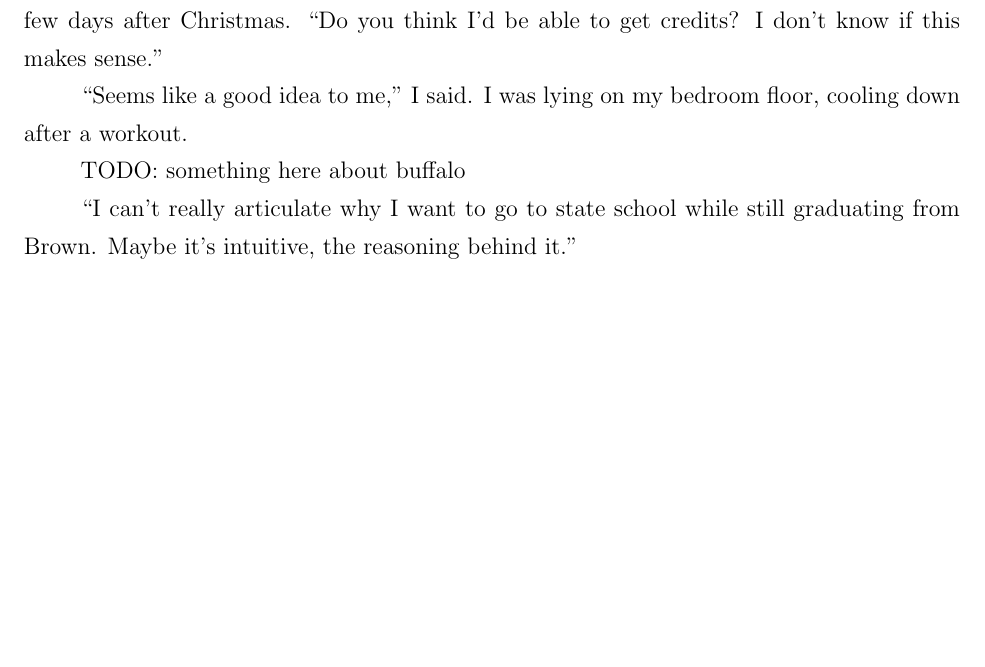
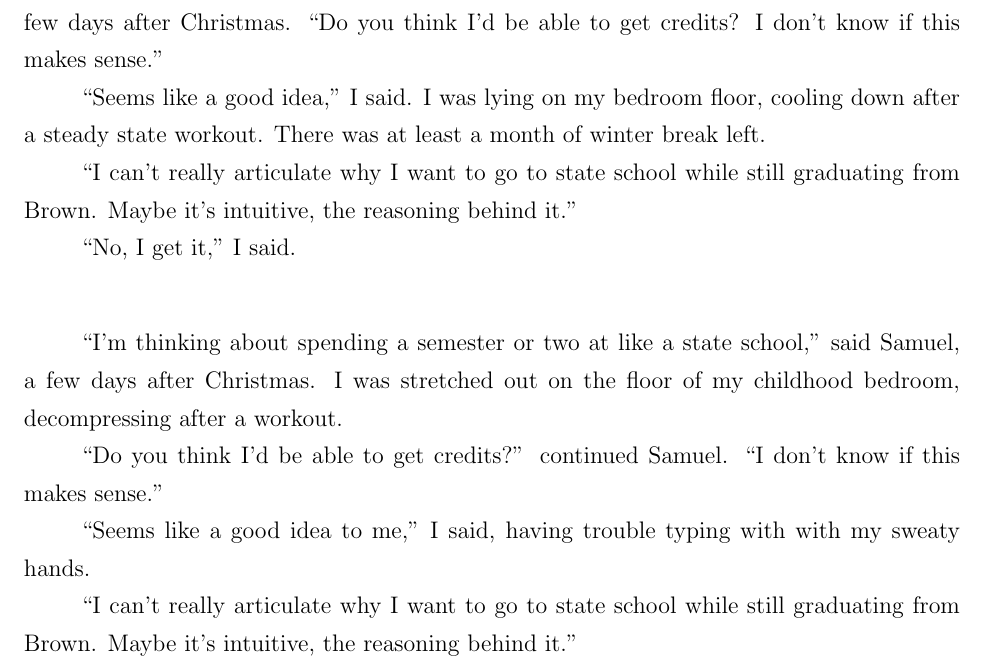
Before and after one commit to ptsteadman/college-memoir, a LaTeX book (college-memoir.tex, which reads chapters/tangled-wing.tex): part of page 1 of 16, cut so that both start at the same text, the shorter picture padded with empty space. Compiled offline with pdfLaTeX.

Commit message:
Alternative first section

```diff
--- a/chapters/tangled-wing.tex
+++ b/chapters/tangled-wing.tex
@@ -2,10 +2,26 @@
 Samuel, a few days after Christmas.  ``Do you think I'd be able to get credits?
 I don't know if this makes sense.''
 
-``Seems like a good idea to me,'' I said.  I was lying on my bedroom floor,
-cooling down after a workout.
+``Seems like a good idea,'' I said.  I was lying on my bedroom floor, cooling
+down after a steady state workout.  There was at least a month of winter break
+left.
 
-TODO: something here about buffalo
+``I can't really articulate why I want to go to state school while still
+graduating from Brown.   Maybe it's intuitive, the reasoning behind it.''
+
+``No, I get it,'' I said.
+
+\plainfancybreak{12pt}{2}{* * *}
+
+``I'm thinking about spending a semester or two at like a state school,'' said
+Samuel, a few days after Christmas.  I was stretched out on the floor of my
+childhood bedroom, decompressing after a workout.
+
+``Do you think I'd be able to get credits?'' continued Samuel.  ``I don't know
+if this makes sense.''
+
+``Seems like a good idea to me,'' I said, having trouble typing with with my
+sweaty hands.
 
 ``I can't really articulate why I want to go to state school while still
 graduating from Brown.   Maybe it's intuitive, the reasoning behind it.''
```
Also changed, not shown: chapters/tangled-wing.tex (1 more changed lines).
